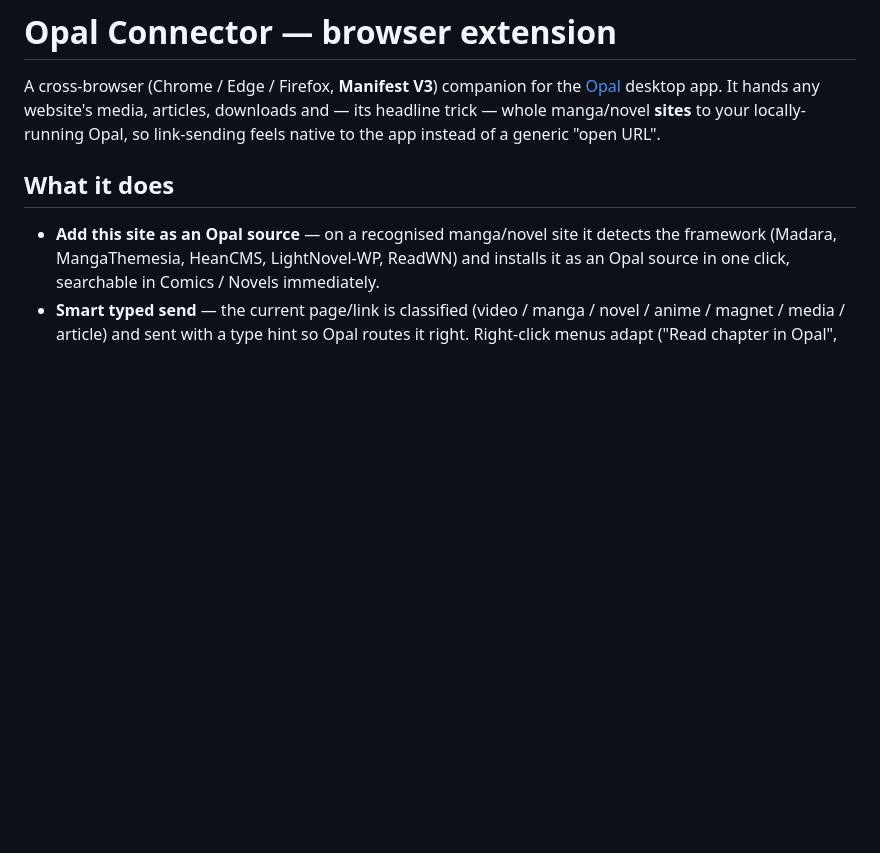
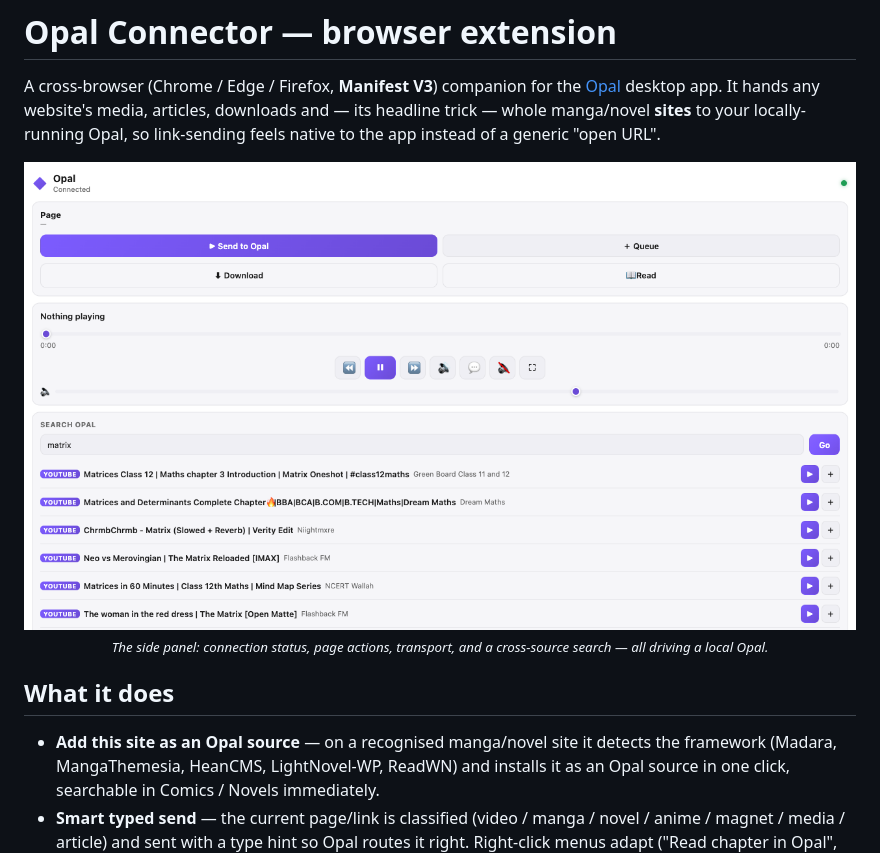
Before and after one commit to debpalash/Opal, a Markdown page: extension/README.md, the part around the change. Drawn GitHub-style; pictures changed too: assets/screenshots/extension-sidebar.png (added); blank space fills up the shorter version.

```diff
--- a/extension/README.md
+++ b/extension/README.md
@@ -5,6 +5,11 @@ A cross-browser (Chrome / Edge / Firefox, **Manifest V3**) companion for the
 downloads and — its headline trick — whole manga/novel **sites** to your
 locally-running Opal, so link-sending feels native to the app instead of a
 generic "open URL".
+
+<div align="center">
+  <img src="../assets/screenshots/extension-sidebar.png" alt="Opal Connector side panel — connection status, page send/queue/download/read actions, transport controls, and a live cross-source search" width="100%" />
+  <sub><em>The side panel: connection status, page actions, transport, and a cross-source search — all driving a local Opal.</em></sub>
+</div>
 
 ## What it does
 
```
Also changed, not shown: README.md (+15 -0 lines).
